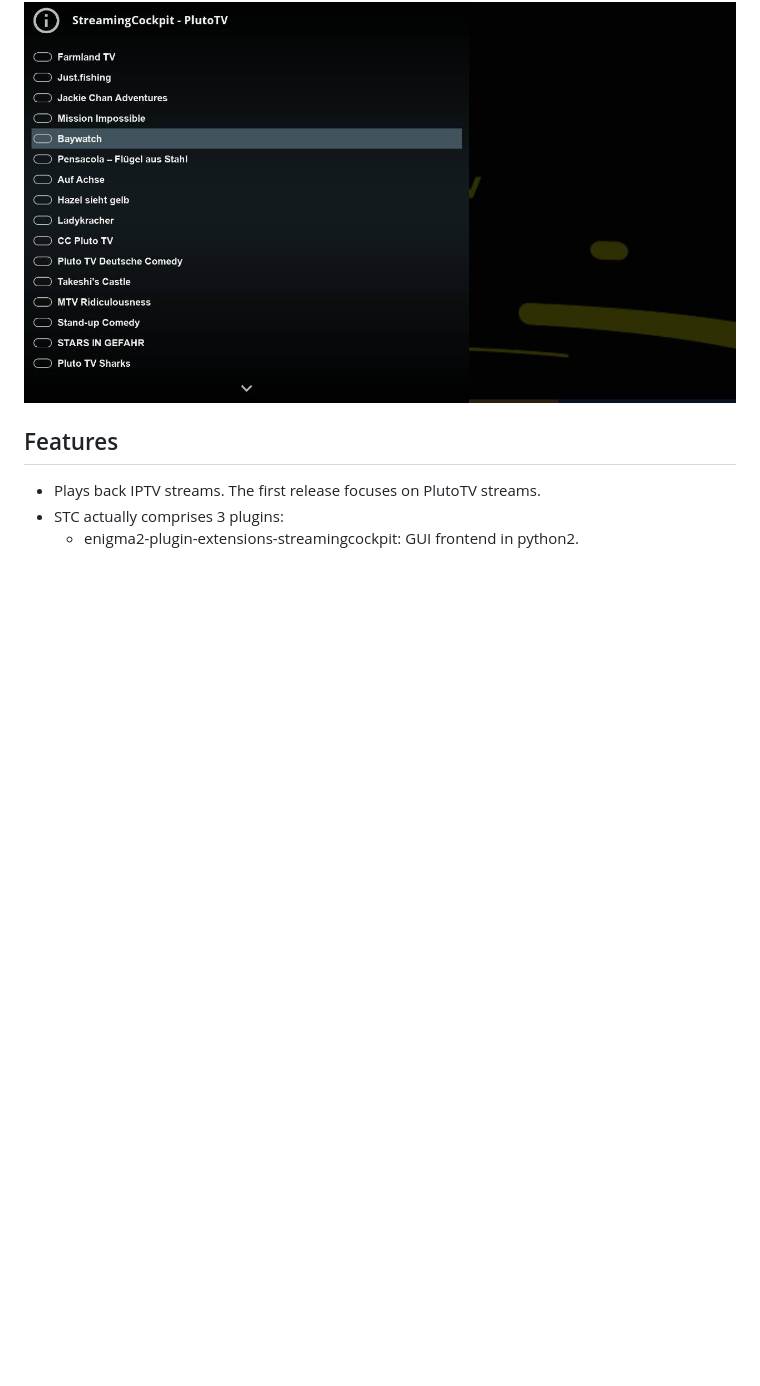
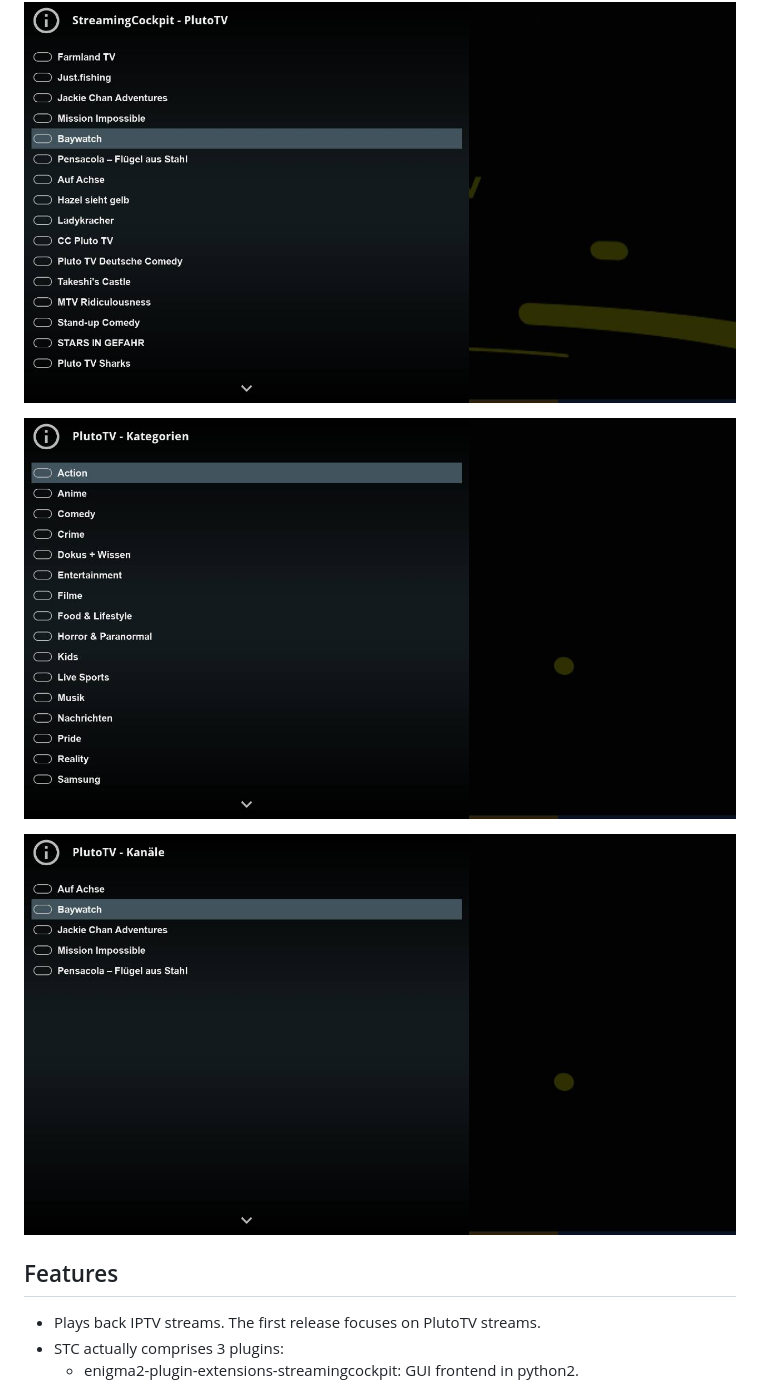
Before and after one commit to dream-alpha/StreamingCockpit, a Markdown page: README.md, the part around the change. Rendered like a GitHub page; pictures changed too: stc3.jpg (added), stc4.jpg (added); blank space fills up the shorter version.

```diff
--- a/README.md
+++ b/README.md
@@ -7,6 +7,10 @@ StreamingCockpit is a DreamOS plugin for playback of IPTV live streams.
 ![Screenshot](stc2.jpg)
 
 ![Screenshot](stc1.jpg)
+
+![Screenshot](stc3.jpg)
+
+![Screenshot](stc4.jpg)
 
 ## Features
 - Plays back IPTV streams. The first release focuses on PlutoTV streams.
```
Also changed, not shown: 11 other files.
